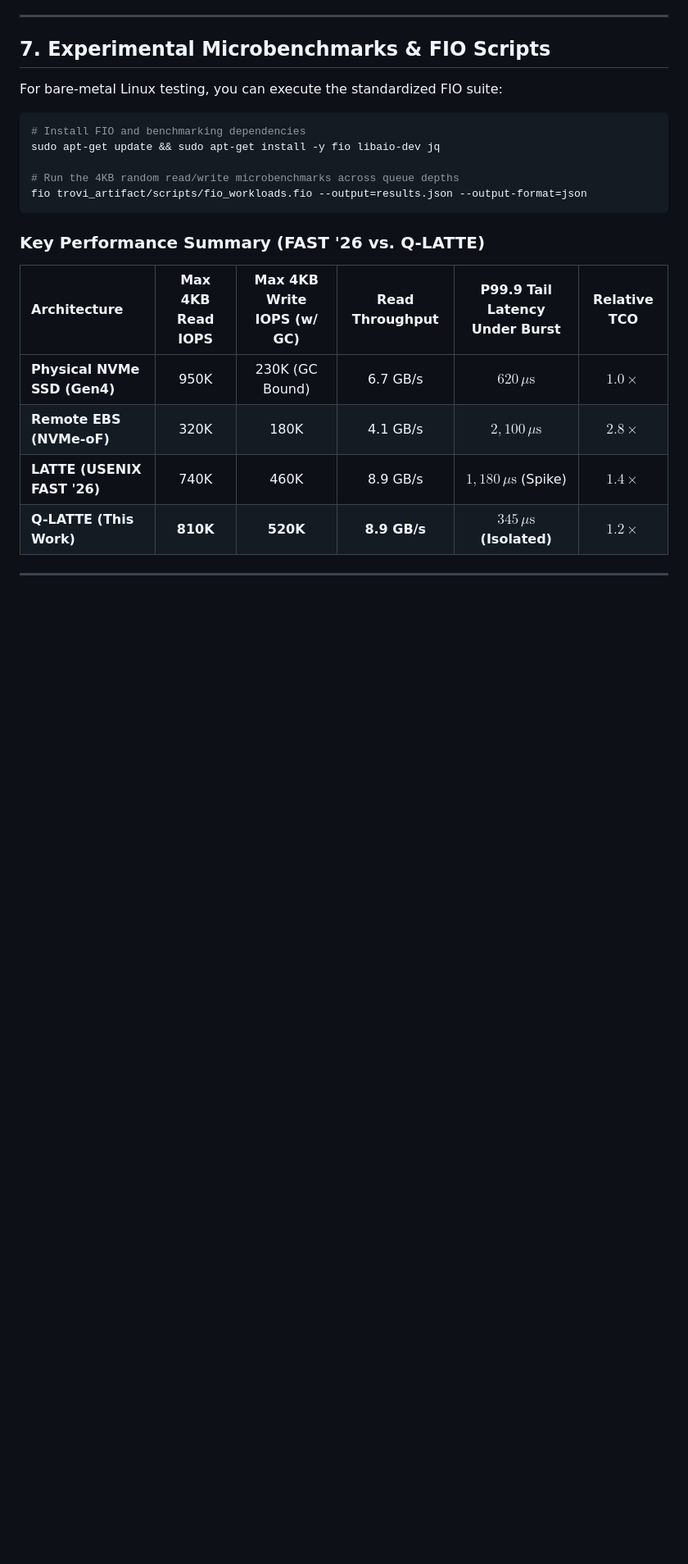
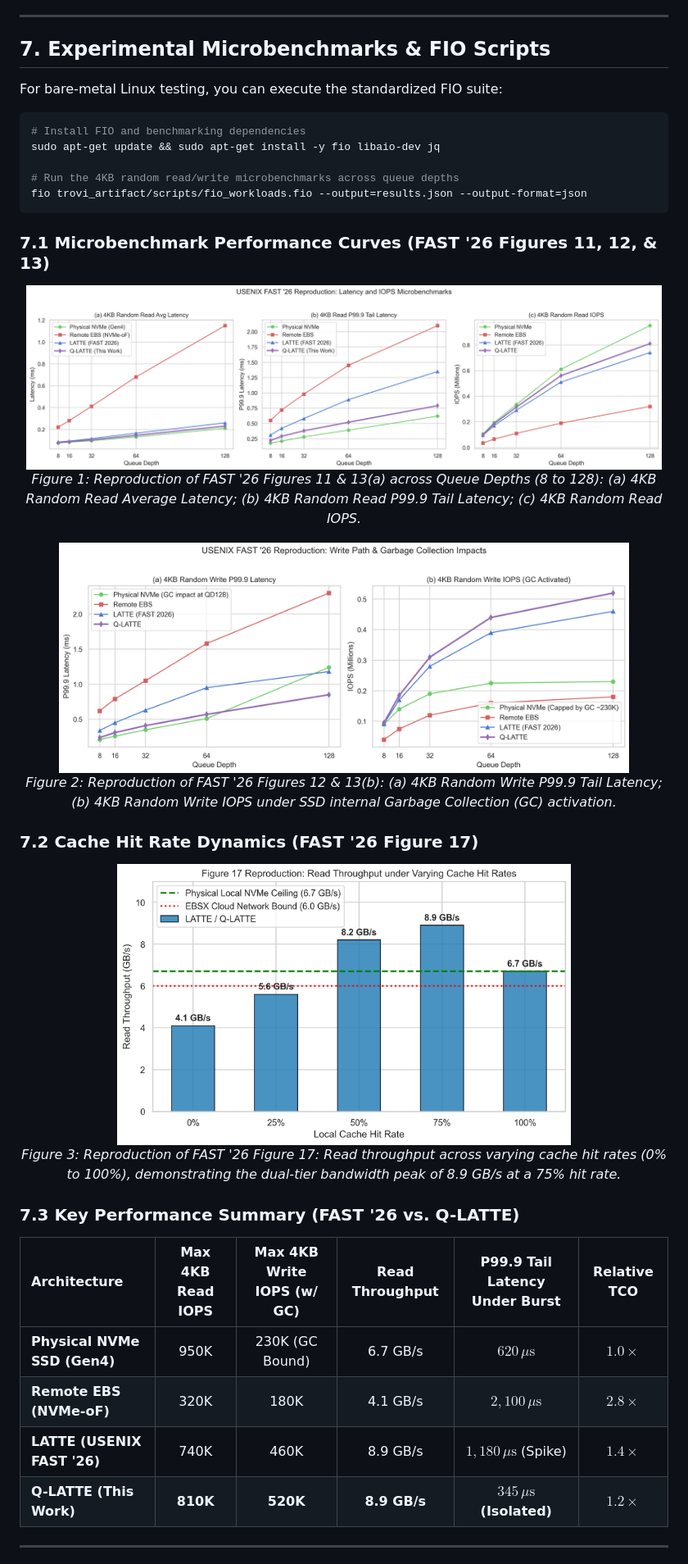
Before and after one commit to codenameyizzz/Reproducing-Cloud-Local-Storage-Evolution-LATTE-Hybrid-Tiering-USENIX-FAST-26, a Markdown page: README.md, the part around the change printed below. Shown: that part at 82% size. GitHub-like rendering; pictures changed too: docs/images/cache_hitrate_fig17.png (added), docs/images/microbenchmarks_fig11_13.png (added), docs/images/microbenchmarks_fig12_13b.png (added); blank space fills up the shorter version.

Commit message:
docs: Embed experimental reproduction and QoS evaluation figures into README

````diff
--- a/README.md
+++ b/README.md
@@ -135,7 +141,29 @@ sudo apt-get update && sudo apt-get install -y fio libaio-dev jq
 fio trovi_artifact/scripts/fio_workloads.fio --output=results.json --output-format=json
 ```
 
-### Key Performance Summary (FAST '26 vs. Q-LATTE)
+### 7.1 Microbenchmark Performance Curves (FAST '26 Figures 11, 12, & 13)
+
+<p align="center">
+  <img src="docs/images/microbenchmarks_fig11_13.png" alt="Read Microbenchmarks across Queue Depths" width="98%">
+  <br>
+  <em>Figure 1: Reproduction of FAST '26 Figures 11 & 13(a) across Queue Depths (8 to 128): (a) 4KB Random Read Average Latency; (b) 4KB Random Read P99.9 Tail Latency; (c) 4KB Random Read IOPS.</em>
+</p>
+
+<p align="center">
+  <img src="docs/images/microbenchmarks_fig12_13b.png" alt="Write Path & Garbage Collection Impacts" width="88%">
+  <br>
+  <em>Figure 2: Reproduction of FAST '26 Figures 12 & 13(b): (a) 4KB Random Write P99.9 Tail Latency; (b) 4KB Random Write IOPS under SSD internal Garbage Collection (GC) activation.</em>
+</p>
+
+### 7.2 Cache Hit Rate Dynamics (FAST '26 Figure 17)
+
+<p align="center">
+  <img src="docs/images/cache_hitrate_fig17.png" alt="Read Throughput under Varying Cache Hit Rates" width="70%">
+  <br>
+  <em>Figure 3: Reproduction of FAST '26 Figure 17: Read throughput across varying cache hit rates (0% to 100%), demonstrating the dual-tier bandwidth peak of 8.9 GB/s at a 75% hit rate.</em>
+</p>
+
+### 7.3 Key Performance Summary (FAST '26 vs. Q-LATTE)
 
 | Architecture | Max 4KB Read IOPS | Max 4KB Write IOPS (w/ GC) | Read Throughput | P99.9 Tail Latency Under Burst | Relative TCO |
 | :--- | :---: | :---: | :---: | :---: | :---: |
````
Also changed, not shown: other parts of README.md (+6 -0 lines), docs/images/multitenant_isolation.png (added).
